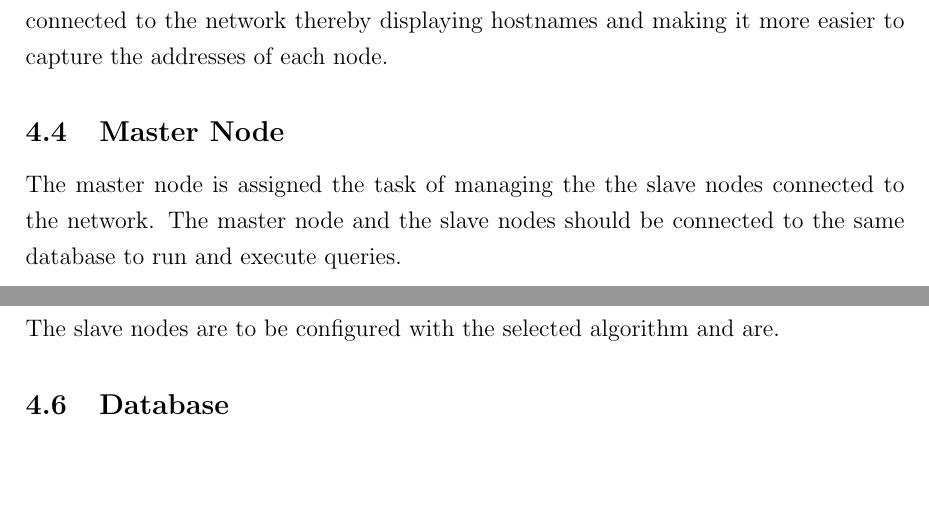
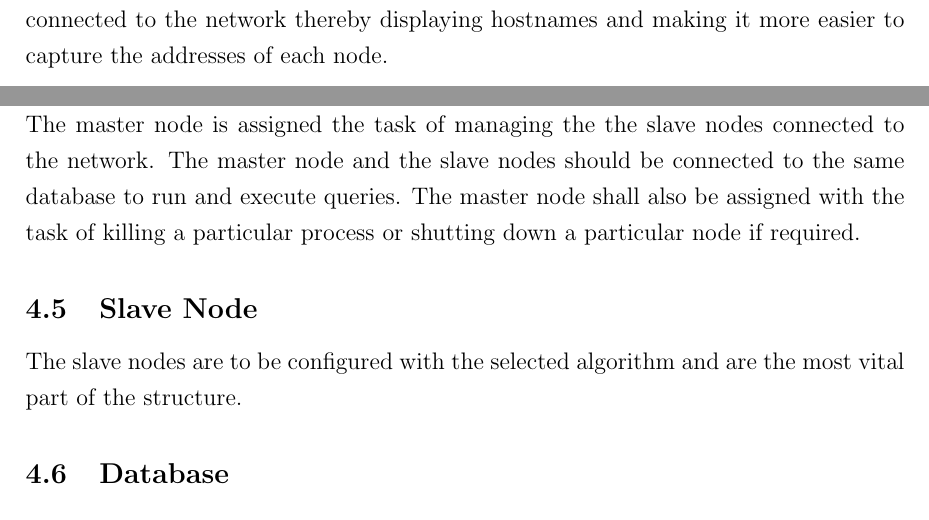
Before and after one commit to LX5321/ty-project, a LaTeX paper (cluster.tex): two parts of pages 8 and 9 of 22, joined at a grey line, cut so that both start at the same text, the shorter picture padded with empty space. Compiled offline with pdfLaTeX.

Commit message:
slave node desc

```diff
--- a/cluster.tex
+++ b/cluster.tex
@@ -159,10 +159,10 @@ was able to connect upto 3 Raspberry Pi and one cable back to the network router
 A router is required to assign internet protocol addresses to the nodes using dynamic host control protocol (DHCP). The router also is responsible for displaying the nodes connected to the network thereby displaying hostnames and making it more easier to capture the addresses of each node.
 
 \subsection{Master Node}
-The master node is assigned the task of managing the the slave nodes connected to the network. The master node and the slave nodes should be connected to the same database to run and execute queries.
+The master node is assigned the task of managing the the slave nodes connected to the network. The master node and the slave nodes should be connected to the same database to run and execute queries. The master node shall also be assigned with the task of killing a particular process or shutting down a particular node if required.
 
 \subsection{Slave Node}
-The slave nodes are to be configured with the selected algorithm and are.
+The slave nodes are to be configured with the selected algorithm and are the most vital part of the structure.
 
 \subsection{Database}
 
```
